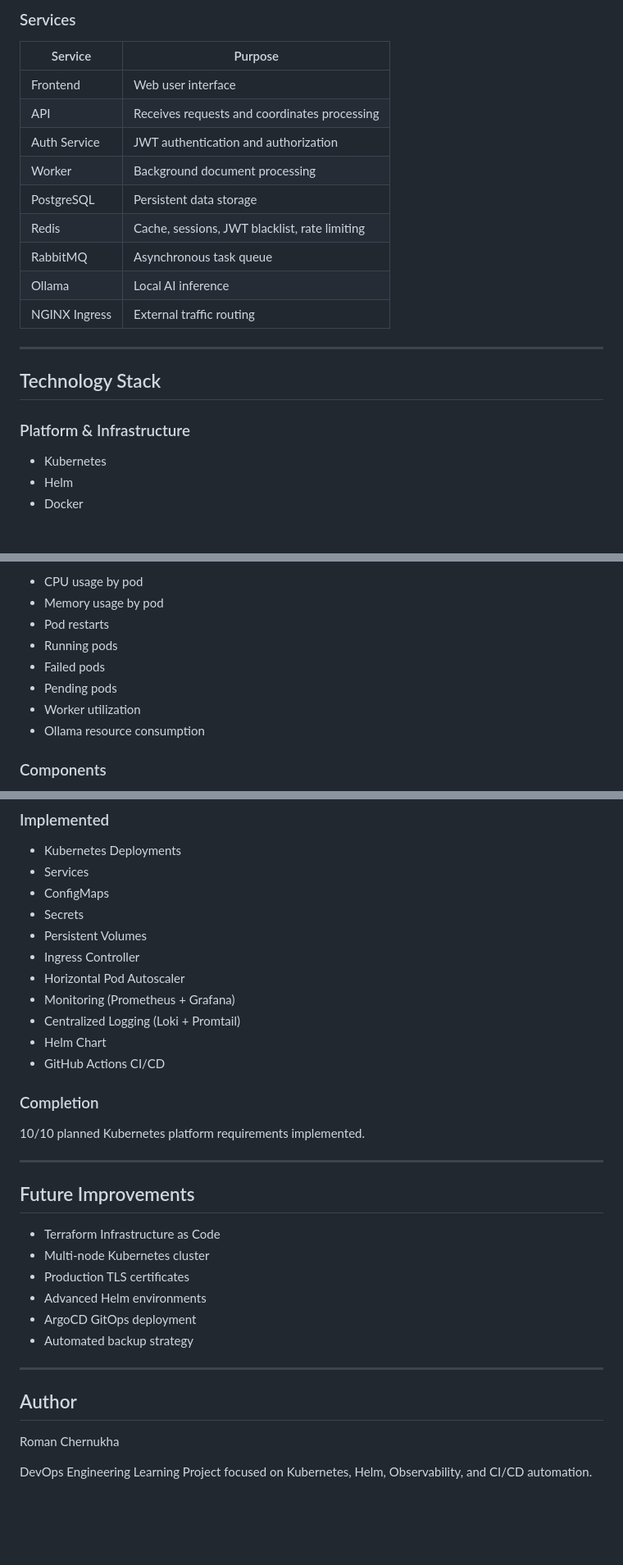
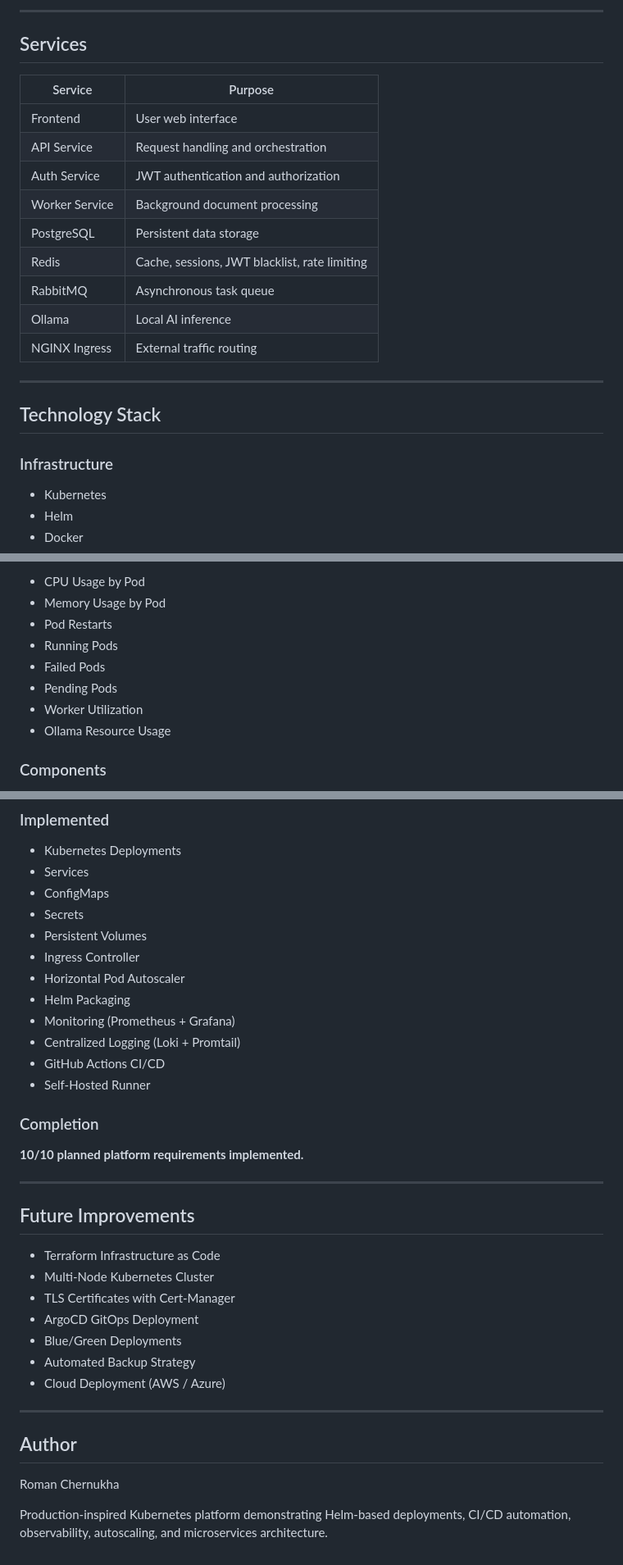
Before and after one commit to romanchernukha8-ctrl/ai-file-analysis-platform, a Markdown page: README.md, 3 parts joined by grey strips. Shown at 82% size. Rendered like a GitHub page; blank space fills up the shorter version.

Commit message:
Improve project documentation

````diff
--- a/README.md
+++ b/README.md
@@ -33,24 +31,26 @@ Worker Service
 ```
 
-### Services
+---
 
-| Service       | Purpose                                       |
-| ------------- | --------------------------------------------- |
-| Frontend      | Web user interface                            |
-| API           | Receives requests and coordinates processing  |
-| Auth Service  | JWT authentication and authorization          |
-| Worker        | Background document processing                |
-| PostgreSQL    | Persistent data storage                       |
-| Redis         | Cache, sessions, JWT blacklist, rate limiting |
-| RabbitMQ      | Asynchronous task queue                       |
-| Ollama        | Local AI inference                            |
-| NGINX Ingress | External traffic routing                      |
+## Services
+
+| Service        | Purpose                                       |
+| -------------- | --------------------------------------------- |
+| Frontend       | User web interface                            |
+| API Service    | Request handling and orchestration            |
+| Auth Service   | JWT authentication and authorization          |
+| Worker Service | Background document processing                |
+| PostgreSQL     | Persistent data storage                       |
+| Redis          | Cache, sessions, JWT blacklist, rate limiting |
+| RabbitMQ       | Asynchronous task queue                       |
+| Ollama         | Local AI inference                            |
+| NGINX Ingress  | External traffic routing                      |
 
 ---
 
 ## Technology Stack
 
-### Platform & Infrastructure
+### Infrastructure
 
 * Kubernetes
 * Helm
@@ -181,12 +196,12 @@ Implemented using kube-prometheus-stack.
 
-* CPU usage by pod
-* Memory usage by pod
-* Pod restarts
-* Running pods
-* Failed pods
-* Pending pods
-* Worker utilization
-* Ollama resource consumption
+* CPU Usage by Pod
+* Memory Usage by Pod
+* Pod Restarts
+* Running Pods
+* Failed Pods
+* Pending Pods
+* Worker Utilization
+* Ollama Resource Usage
 
 ### Components
 
@@ -287,25 +311,27 @@ Stores active user sessions.
 * Persistent Volumes
 * Ingress Controller
 * Horizontal Pod Autoscaler
+* Helm Packaging
 * Monitoring (Prometheus + Grafana)
 * Centralized Logging (Loki + Promtail)
-* Helm Chart
 * GitHub Actions CI/CD
+* Self-Hosted Runner
 
 ### Completion
 
-10/10 planned Kubernetes platform requirements implemented.
+**10/10 planned platform requirements implemented.**
 
 ---
 
 ## Future Improvements
 
 * Terraform Infrastructure as Code
-* Multi-node Kubernetes cluster
-* Production TLS certificates
-* Advanced Helm environments
-* ArgoCD GitOps deployment
-* Automated backup strategy
+* Multi-Node Kubernetes Cluster
+* TLS Certificates with Cert-Manager
+* ArgoCD GitOps Deployment
+* Blue/Green Deployments
+* Automated Backup Strategy
+* Cloud Deployment (AWS / Azure)
 
 ---
 
@@ -313,4 +339,4 @@ Stores active user sessions.
 
 Roman Chernukha
 
-DevOps Engineering Learning Project focused on Kubernetes, Helm, Observability, and CI/CD automation.
+Production-inspired Kubernetes platform demonstrating Helm-based deployments, CI/CD automation, observability, autoscaling, and microservices architecture.
````
Also changed, not shown: other parts of README.md (+86 -64 lines).
